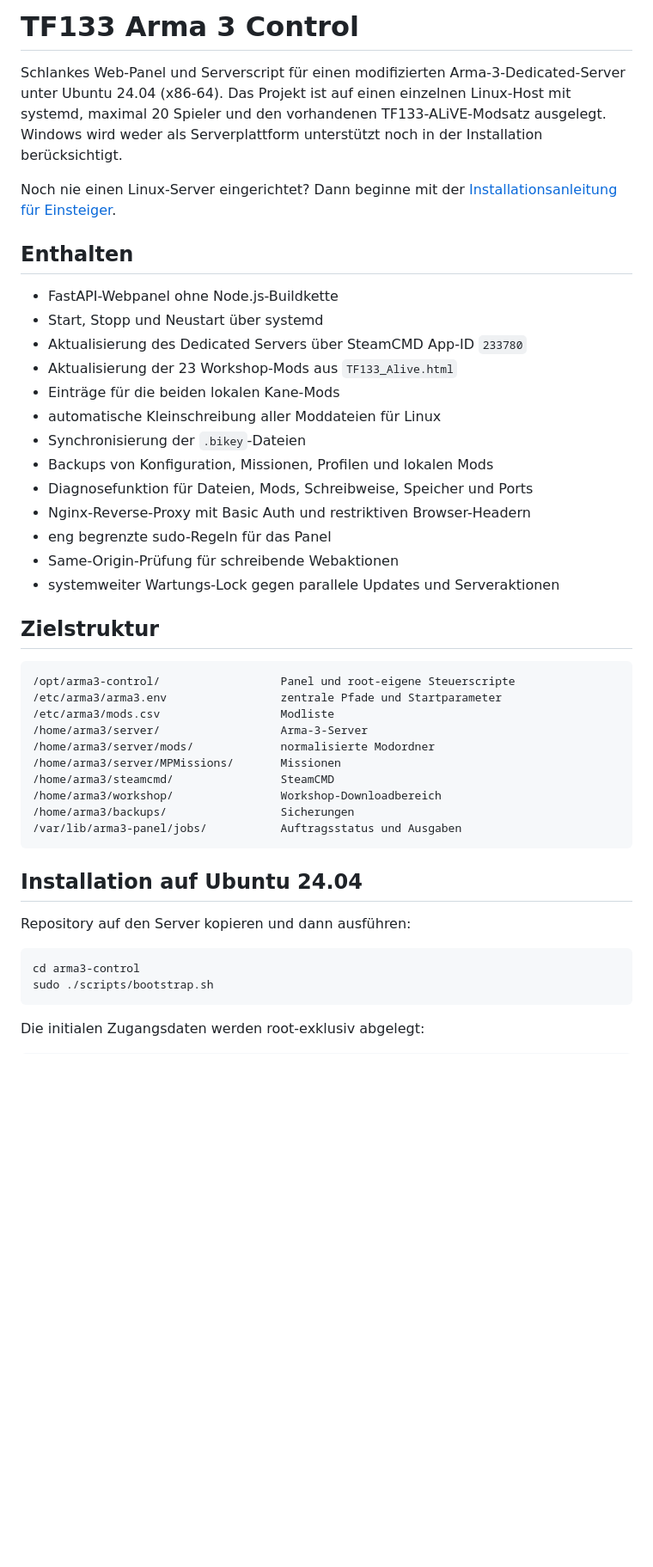
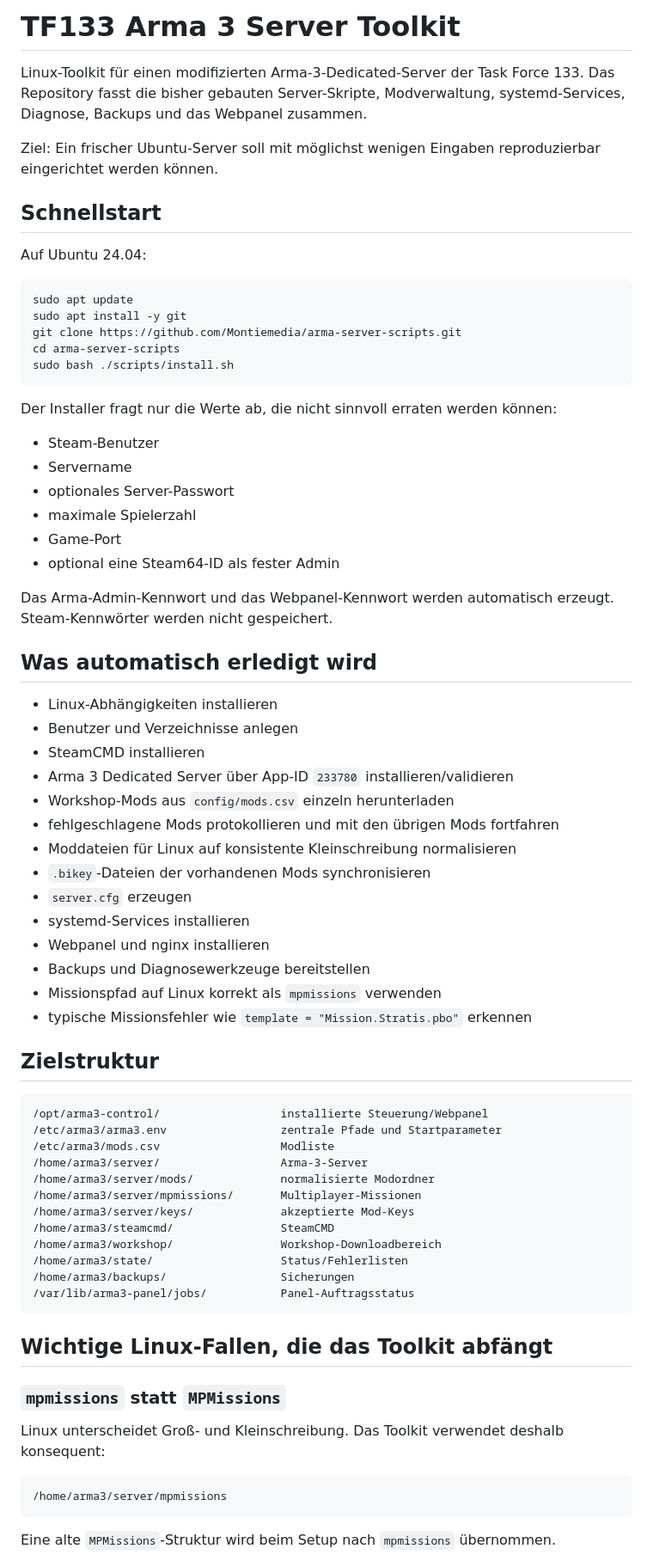
Before and after one commit to Montiemedia/arma-server-scripts, a Markdown page: README.md, the part around one of its changes. Shown at 86% size. GitHub-like rendering; blank space fills up the shorter version.

Commit message:
Document guided low-input installation

````diff
--- a/README.md
+++ b/README.md
@@ -1,49 +1,75 @@
-# TF133 Arma 3 Control
+# TF133 Arma 3 Server Toolkit
 
-Schlankes Web-Panel und Serverscript für einen modifizierten Arma-3-Dedicated-Server unter Ubuntu 24.04 (x86-64). Das Projekt ist auf einen einzelnen Linux-Host mit systemd, maximal 20 Spieler und den vorhandenen TF133-ALiVE-Modsatz ausgelegt. Windows wird weder als Serverplattform unterstützt noch in der Installation berücksichtigt.
+Linux-Toolkit für einen modifizierten Arma-3-Dedicated-Server der Task Force 133. Das Repository fasst die bisher gebauten Server-Skripte, Modverwaltung, systemd-Services, Diagnose, Backups und das Webpanel zusammen.
 
-Noch nie einen Linux-Server eingerichtet? Dann beginne mit der
-[Installationsanleitung für Einsteiger](INSTALLATION-EINFACH.md).
+Ziel: Ein frischer Ubuntu-Server soll mit möglichst wenigen Eingaben reproduzierbar eingerichtet werden können.
 
-## Enthalten
+## Schnellstart
 
-- FastAPI-Webpanel ohne Node.js-Buildkette
-- Start, Stopp und Neustart über systemd
-- Aktualisierung des Dedicated Servers über SteamCMD App-ID `233780`
-- Aktualisierung der 23 Workshop-Mods aus `TF133_Alive.html`
-- Einträge für die beiden lokalen Kane-Mods
-- automatische Kleinschreibung aller Moddateien für Linux
-- Synchronisierung der `.bikey`-Dateien
-- Backups von Konfiguration, Missionen, Profilen und lokalen Mods
-- Diagnosefunktion für Dateien, Mods, Schreibweise, Speicher und Ports
-- Nginx-Reverse-Proxy mit Basic Auth und restriktiven Browser-Headern
-- eng begrenzte sudo-Regeln für das Panel
-- Same-Origin-Prüfung für schreibende Webaktionen
-- systemweiter Wartungs-Lock gegen parallele Updates und Serveraktionen
+Auf Ubuntu 24.04:
+
+```bash
+sudo apt update
+sudo apt install -y git
+git clone https://github.com/Montiemedia/arma-server-scripts.git
+cd arma-server-scripts
+sudo bash ./scripts/install.sh
+```
+
+Der Installer fragt nur die Werte ab, die nicht sinnvoll erraten werden können:
+
+- Steam-Benutzer
+- Servername
+- optionales Server-Passwort
+- maximale Spielerzahl
+- Game-Port
+- optional eine Steam64-ID als fester Admin
+
+Das Arma-Admin-Kennwort und das Webpanel-Kennwort werden automatisch erzeugt. Steam-Kennwörter werden nicht gespeichert.
+
+## Was automatisch erledigt wird
+
+- Linux-Abhängigkeiten installieren
+- Benutzer und Verzeichnisse anlegen
+- SteamCMD installieren
+- Arma 3 Dedicated Server über App-ID `233780` installieren/validieren
+- Workshop-Mods aus `config/mods.csv` einzeln herunterladen
+- fehlgeschlagene Mods protokollieren und mit den übrigen Mods fortfahren
+- Moddateien für Linux auf konsistente Kleinschreibung normalisieren
+- `.bikey`-Dateien der vorhandenen Mods synchronisieren
+- `server.cfg` erzeugen
+- systemd-Services installieren
+- Webpanel und nginx installieren
+- Backups und Diagnosewerkzeuge bereitstellen
+- Missionspfad auf Linux korrekt als `mpmissions` verwenden
+- typische Missionsfehler wie `template = "Mission.Stratis.pbo"` erkennen
 
 ## Zielstruktur
 
 ```text
-/opt/arma3-control/                  Panel und root-eigene Steuerscripte
+/opt/arma3-control/                  installierte Steuerung/Webpanel
 /etc/arma3/arma3.env                 zentrale Pfade und Startparameter
 /etc/arma3/mods.csv                  Modliste
 /home/arma3/server/                  Arma-3-Server
 /home/arma3/server/mods/             normalisierte Modordner
-/home/arma3/server/MPMissions/       Missionen
+/home/arma3/server/mpmissions/       Multiplayer-Missionen
+/home/arma3/server/keys/             akzeptierte Mod-Keys
 /home/arma3/steamcmd/                SteamCMD
 /home/arma3/workshop/                Workshop-Downloadbereich
+/home/arma3/state/                   Status/Fehlerlisten
 /home/arma3/backups/                 Sicherungen
-/var/lib/arma3-panel/jobs/           Auftragsstatus und Ausgaben
+/var/lib/arma3-panel/jobs/           Panel-Auftragsstatus
 ```
 
-## Installation auf Ubuntu 24.04
+## Wichtige Linux-Fallen, die das Toolkit abfängt
 
-Repository auf den Server kopieren und dann ausführen:
+### `mpmissions` statt `MPMissions`
 
-```bash
-cd arma3-control
-sudo ./scripts/bootstrap.sh
+Linux unterscheidet Groß- und Kleinschreibung. Das Toolkit verwendet deshalb konsequent:
+
+```text
+/home/arma3/server/mpmissions
 ```
 
-Die initialen Zugangsdaten werden root-exklusiv abgelegt:
+Eine alte `MPMissions`-Struktur wird beim Setup nach `mpmissions` übernommen.
 
````
Also changed, not shown: other parts of README.md (+127 -73 lines).
